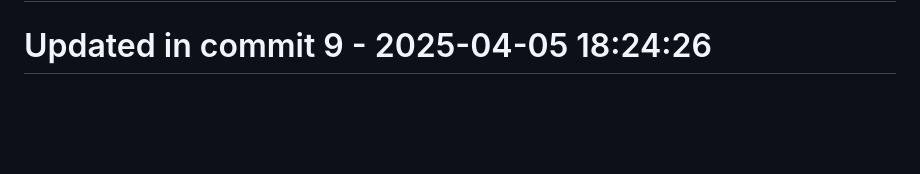
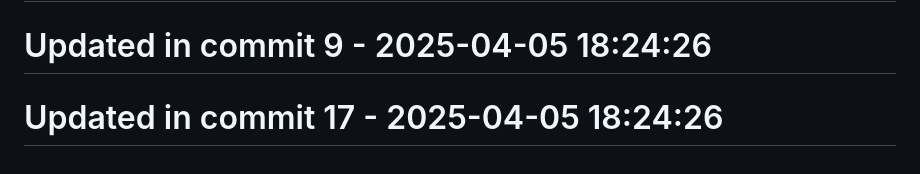
Before and after one commit to llamasearchai/llamasage-contracts, a Markdown page: README.md, the part around the change. Drawn GitHub-style; blank space fills up the shorter version.

```diff
--- a/README.md
+++ b/README.md
@@ -196,3 +196,5 @@ Please refer to [SECURITY.md](SECURITY.md) for details on reporting vulnerabilit
 # Updated in commit 1 - 2025-04-05 18:24:26
 
 # Updated in commit 9 - 2025-04-05 18:24:26
+
+# Updated in commit 17 - 2025-04-05 18:24:26
```
